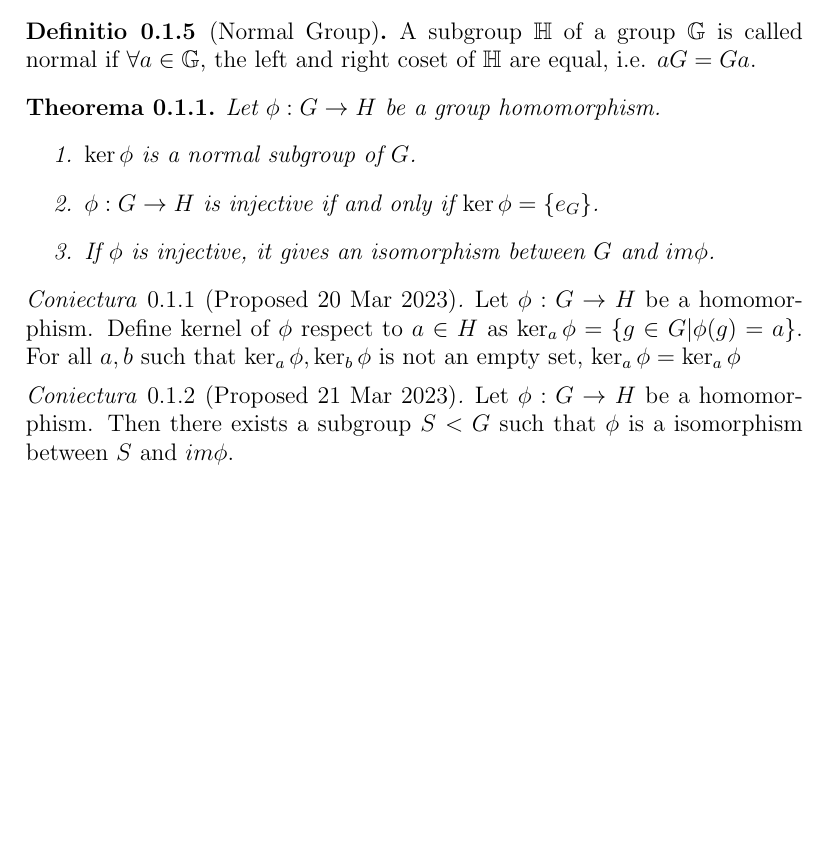
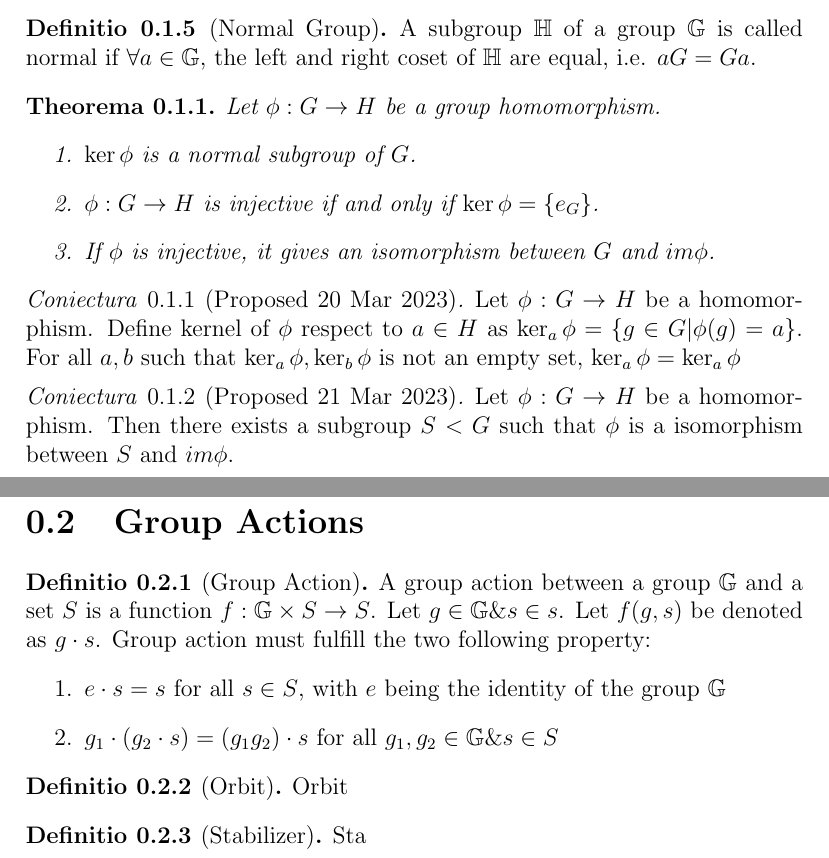
Before and after one commit to harryhanYuhao/math, a LaTeX document (2022-3/fpm/note/algebra/betweenGroup.tex): part of the page before the commit and two parts of pages 1 and 2 of 2 after it, the two joined at a grey line, cut so that both start at the same text, the shorter picture padded with empty space. Compiled offline with pdfLaTeX.

Commit message:
group actions

```diff
--- a/2022-3/fpm/note/algebra/betweenGroup.tex
+++ b/2022-3/fpm/note/algebra/betweenGroup.tex
@@ -54,4 +54,21 @@
 	Let $\phi: G \rightarrow H$ be a homomorphism. Then there exists a subgroup $S < G$ such that $\phi$ is a isomorphism between $S$ and $im \phi$.
 \end{hypothesis}
 
+\section{Group Actions}
+\begin{definition}[Group Action]
+	A group action between a group $\bb{G}$ and a set $S$ is a function $f: \bb{G}\times S \rightarrow S$.
+	Let $g\in \bb{G} \& s \in s$. Let $f(g,s)$ be denoted as $g\cdot s$. Group action must fulfill the two following property:
+	\begin{enumerate}
+		\item $e\cdot s=s$ for all $s\in S$, with $e$ being the identity of the group $\bb{G}$
+		\item $g_1\cdot(g_2 \cdot s) = (g_1 g_2) \cdot s$ for all $g_1, g_2 \in \bb{G} \& s \in S$
+	\end{enumerate}
+\end{definition}
+\begin{definition}[Orbit]
+	Orbit
+\end{definition}
+
+\begin{definition}[Stabilizer]
+	Sta
+\end{definition}
+
 \end{document}
```
